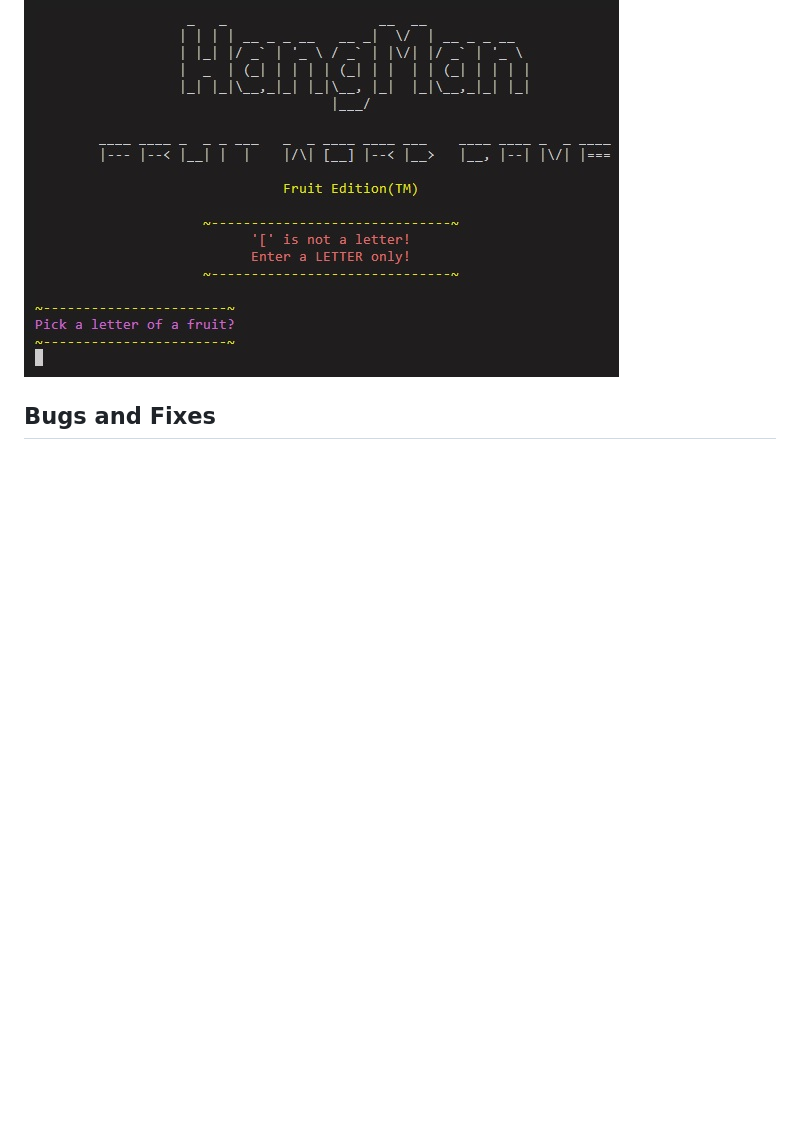
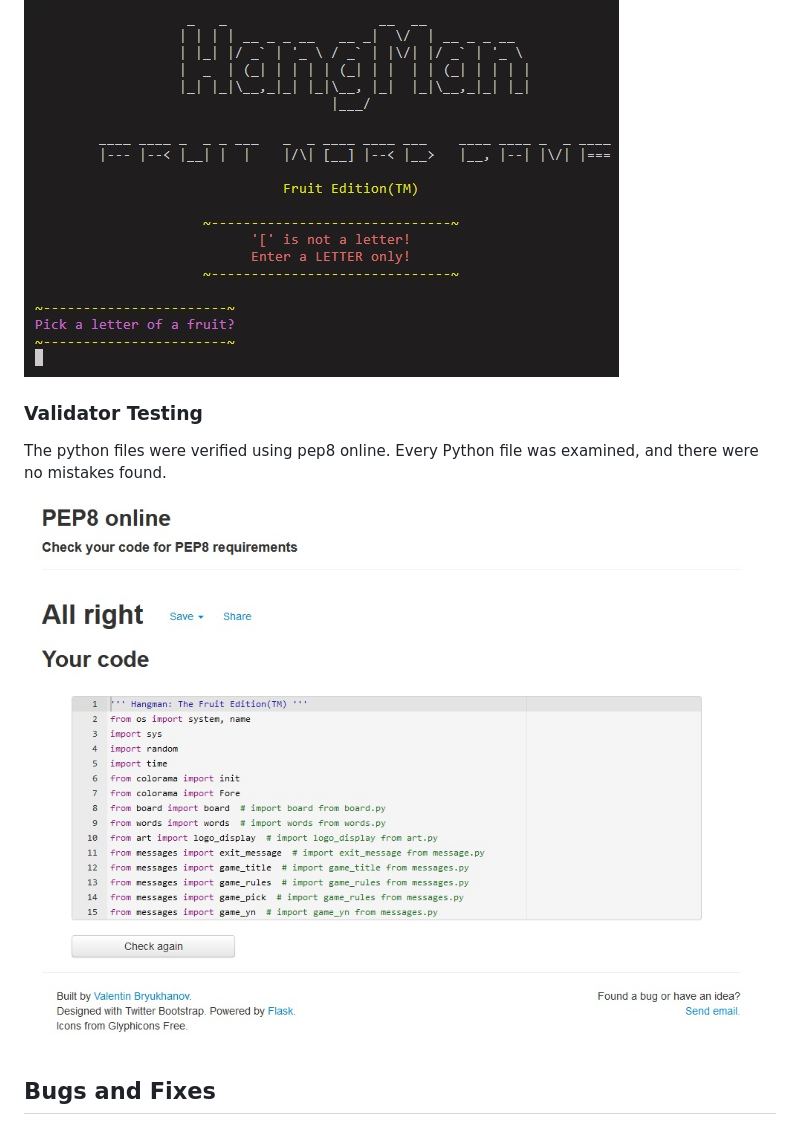
Before and after one commit to mickymacirl/CI-P3-FruitHM, a Markdown page: README.md, the part around the change. Drawn GitHub-style; pictures changed too: assets/readme/pip8rm.jpg (added); blank space fills up the shorter version.

Commit message:
add readme validator results and upload file

```diff
--- a/README.md
+++ b/README.md
@@ -250,6 +250,12 @@ Input is a special character, or a number.
 
 ![Game Input Already Guessed Testing](./assets/readme/readinstest6rm.jpg)
 
+### Validator Testing
+
+The python files were verified using pep8 online. Every Python file was examined, and there were no mistakes found.
+
+![PIP8 Read Me](./assets/readme/pip8rm.jpg)
+
 ## Bugs and Fixes
 
 ### PYLINT Error when using range length line 176
```
